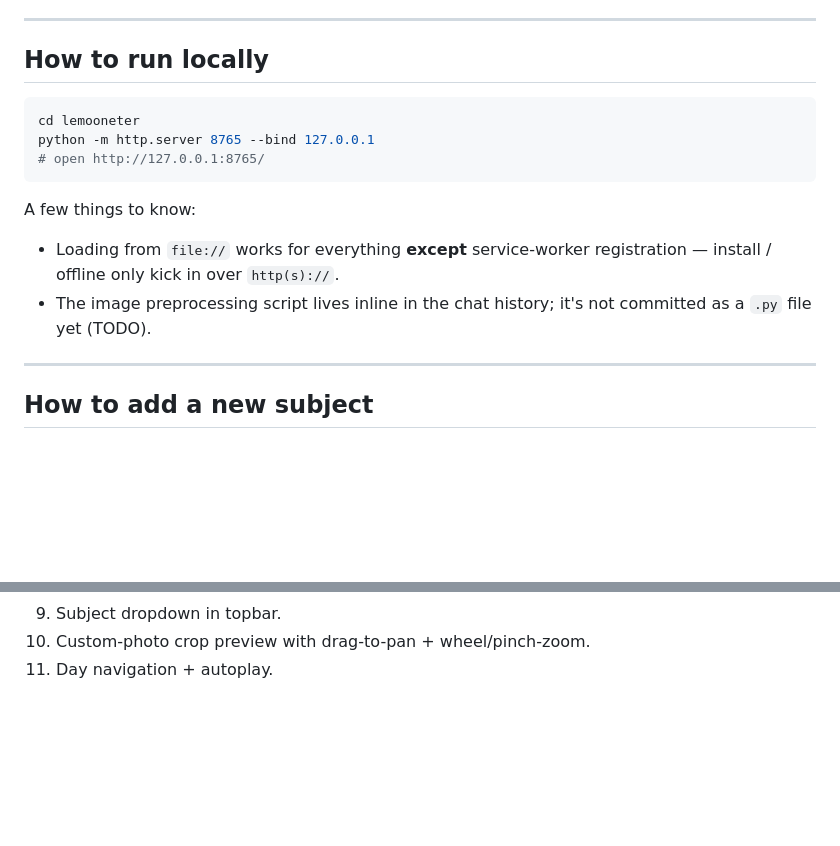
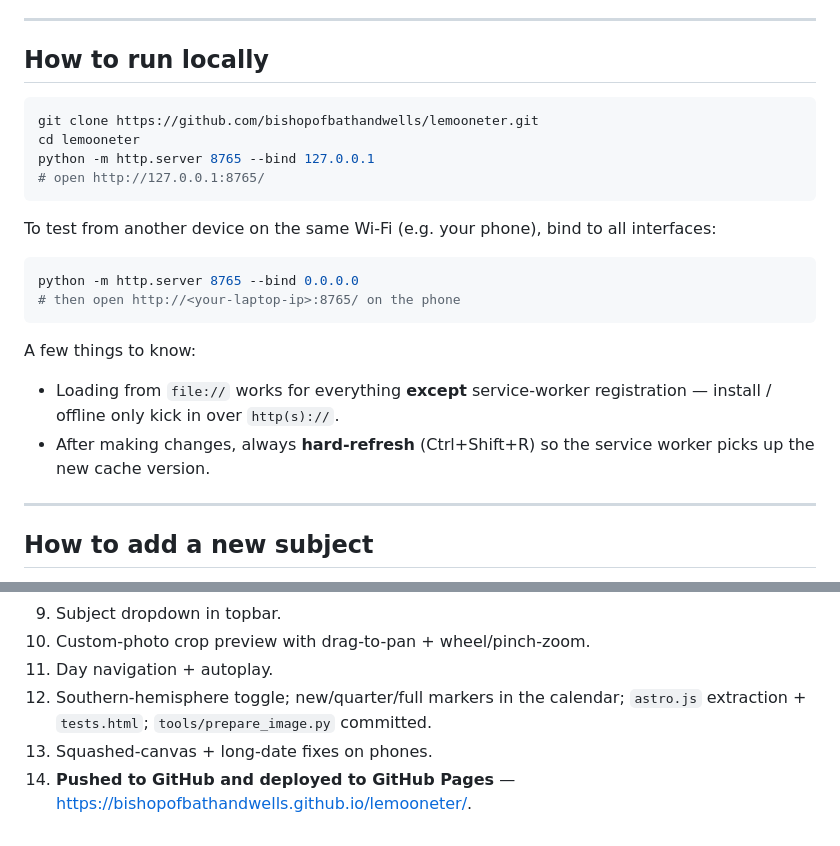
Before and after one commit to bishopofbathandwells/lemooneter, a Markdown page: README.md, 2 parts joined by grey strips. GitHub-like rendering; blank space fills up the shorter version.

````diff
--- a/README.md
+++ b/README.md
@@ -139,15 +151,21 @@ Cross-checked against published NASA new/full moons (see `tests.html`). Because
 ## How to run locally
 
 ```bash
+git clone https://github.com/bishopofbathandwells/lemooneter.git
 cd lemooneter
 python -m http.server 8765 --bind 127.0.0.1
 # open http://127.0.0.1:8765/
 ```
 
+To test from another device on the same Wi-Fi (e.g. your phone), bind to all interfaces:
+```bash
+python -m http.server 8765 --bind 0.0.0.0
+# then open http://<your-laptop-ip>:8765/ on the phone
+```
+
 A few things to know:
-
 - Loading from `file://` works for everything **except** service-worker registration — install / offline only kick in over `http(s)://`.
-- The image preprocessing script lives inline in the chat history; it's not committed as a `.py` file yet (TODO).
+- After making changes, always **hard-refresh** (Ctrl+Shift+R) so the service worker picks up the new cache version.
 
 ---
 
@@ -269,3 +296,6 @@ Originally requested as a recreation of a Symbian/early-Android app called *Lemo
 9. Subject dropdown in topbar.
 10. Custom-photo crop preview with drag-to-pan + wheel/pinch-zoom.
 11. Day navigation + autoplay.
+12. Southern-hemisphere toggle; new/quarter/full markers in the calendar; `astro.js` extraction + `tests.html`; `tools/prepare_image.py` committed.
+13. Squashed-canvas + long-date fixes on phones.
+14. **Pushed to GitHub and deployed to GitHub Pages** — <https://bishopofbathandwells.github.io/lemooneter/>.
````
Also changed, not shown: other parts of README.md (+46 -25 lines).
